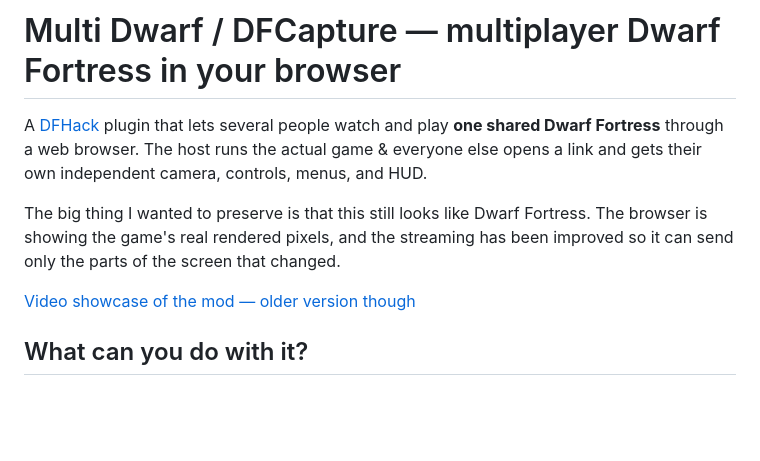
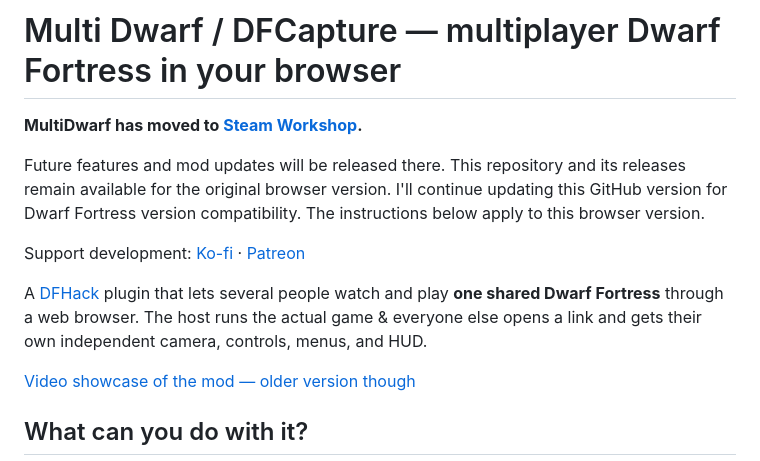
Before and after one commit to SourceAirbender/multi-dwarf, a Markdown page: README.md, the part around the change. Rendered like a GitHub page; blank space fills up the shorter version.

Commit message:
steam workshop information added to readme

```diff
--- a/README.md
+++ b/README.md
@@ -1,11 +1,16 @@
 # Multi Dwarf / DFCapture — multiplayer Dwarf Fortress in your browser
+
+**MultiDwarf has moved to [Steam Workshop](https://steamcommunity.com/sharedfiles/filedetails/?id=3799084530).**
+
+Future features and mod updates will be released there. This repository and its releases
+remain available for the original browser version. I'll continue updating this GitHub version for Dwarf Fortress version
+compatibility. The instructions below apply to this browser version.
+
+Support development: [Ko-fi](https://ko-fi.com/airbending_gabrielr) · [Patreon](https://www.patreon.com/c/baxtuel)
 
 A [DFHack](https://github.com/DFHack/dfhack) plugin that lets several people watch and
 play **one shared Dwarf Fortress** through a web browser. The host runs the actual game &
 everyone else opens a link and gets their own independent camera, controls, menus, and HUD.
-
-The big thing I wanted to preserve is that this still looks like Dwarf Fortress. The browser is
-showing the game's real rendered pixels, and the streaming has been improved so it can send only the parts of the screen that changed.
 
 [Video showcase of the mod — older version though](https://www.youtube.com/watch?v=5uvzqwSsfbQ)
 
```
